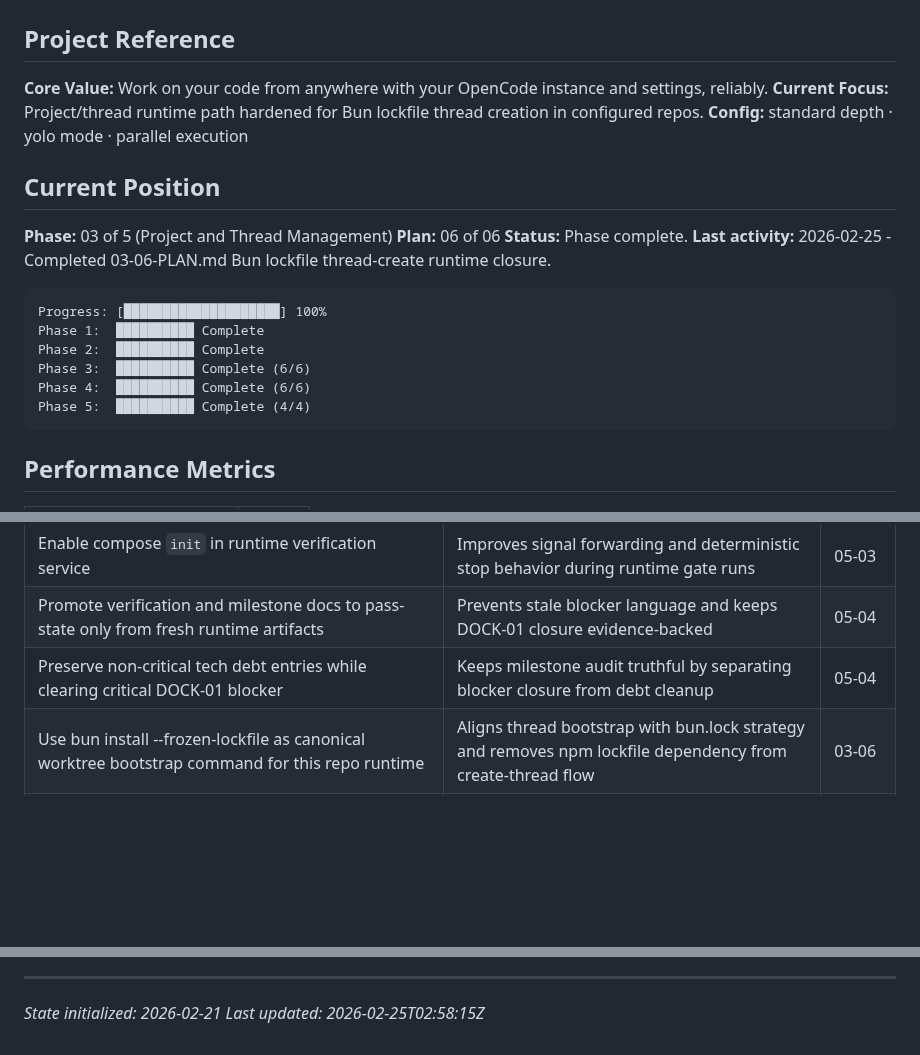
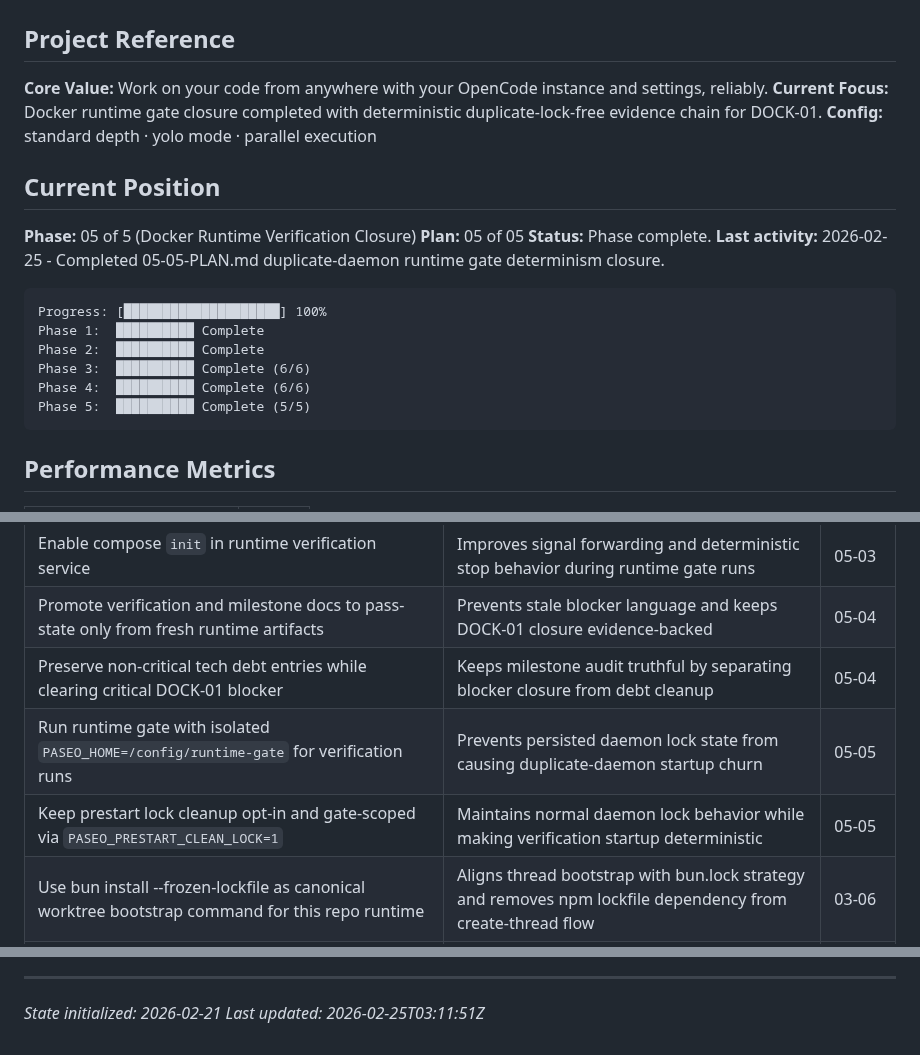
Before and after one commit to oisincoveney/oisin-ui, a Markdown page: .planning/STATE.md, 3 parts joined by grey strips. GitHub-like rendering; blank space fills up the shorter version.

Commit message:
docs(05-05): complete runtime verification closure plan
Tasks completed: 3/3
- Remove duplicate-daemon lock conflict from runtime gate startup path
- Prove deterministic gate success and regenerate canonical runtime artifacts
- Refresh verification chain to match new successful runtime evidence

SUMMARY: .planning/phases/05-docker-runtime-verification-closure/05-docker-runtime-verification-closure-05-SUMMARY.md

````diff
--- a/.planning/STATE.md
+++ b/.planning/STATE.md
@@ -3,15 +3,15 @@
 ## Project Reference
 
 **Core Value:** Work on your code from anywhere with your OpenCode instance and settings, reliably.
-**Current Focus:** Project/thread runtime path hardened for Bun lockfile thread creation in configured repos.
+**Current Focus:** Docker runtime gate closure completed with deterministic duplicate-lock-free evidence chain for DOCK-01.
 **Config:** standard depth · yolo mode · parallel execution
 
 ## Current Position
 
-**Phase:** 03 of 5 (Project and Thread Management)
-**Plan:** 06 of 06
+**Phase:** 05 of 5 (Docker Runtime Verification Closure)
+**Plan:** 05 of 05
 **Status:** Phase complete.
-**Last activity:** 2026-02-25 - Completed 03-06-PLAN.md Bun lockfile thread-create runtime closure.
+**Last activity:** 2026-02-25 - Completed 05-05-PLAN.md duplicate-daemon runtime gate determinism closure.
 
 ```
 Progress: [████████████████████] 100%
@@ -19,7 +19,7 @@ Phase 1:  ██████████ Complete
 Phase 2:  ██████████ Complete
 Phase 3:  ██████████ Complete (6/6)
 Phase 4:  ██████████ Complete (6/6)
-Phase 5:  ██████████ Complete (4/4)
+Phase 5:  ██████████ Complete (5/5)
 ```
 
 ## Performance Metrics
@@ -84,6 +84,8 @@ Phase 5:  ██████████ Complete (4/4)
 | Enable compose `init` in runtime verification service | Improves signal forwarding and deterministic stop behavior during runtime gate runs | 05-03 |
 | Promote verification and milestone docs to pass-state only from fresh runtime artifacts | Prevents stale blocker language and keeps DOCK-01 closure evidence-backed | 05-04 |
 | Preserve non-critical tech debt entries while clearing critical DOCK-01 blocker | Keeps milestone audit truthful by separating blocker closure from debt cleanup | 05-04 |
+| Run runtime gate with isolated `PASEO_HOME=/config/runtime-gate` for verification runs | Prevents persisted daemon lock state from causing duplicate-daemon startup churn | 05-05 |
+| Keep prestart lock cleanup opt-in and gate-scoped via `PASEO_PRESTART_CLEAN_LOCK=1` | Maintains normal daemon lock behavior while making verification startup deterministic | 05-05 |
 | Use bun install --frozen-lockfile as canonical worktree bootstrap command for this repo runtime | Aligns thread bootstrap with bun.lock strategy and removes npm lockfile dependency from create-thread flow | 03-06 |
 | Seed bun-lockfile runtime fixtures with local file dependency plus node_modules ignore | Keeps frozen-lockfile create-thread regressions deterministic and preserves delete-flow cleanliness in web e2e | 03-06 |
 
@@ -104,4 +106,4 @@ Phase 5:  ██████████ Complete (4/4)
 ---
 
 _State initialized: 2026-02-21_
-_Last updated: 2026-02-25T02:58:15Z_
+_Last updated: 2026-02-25T03:11:51Z_
````
Also changed, not shown: other parts of .planning/STATE.md (+2 -2 lines), 1 other file.
